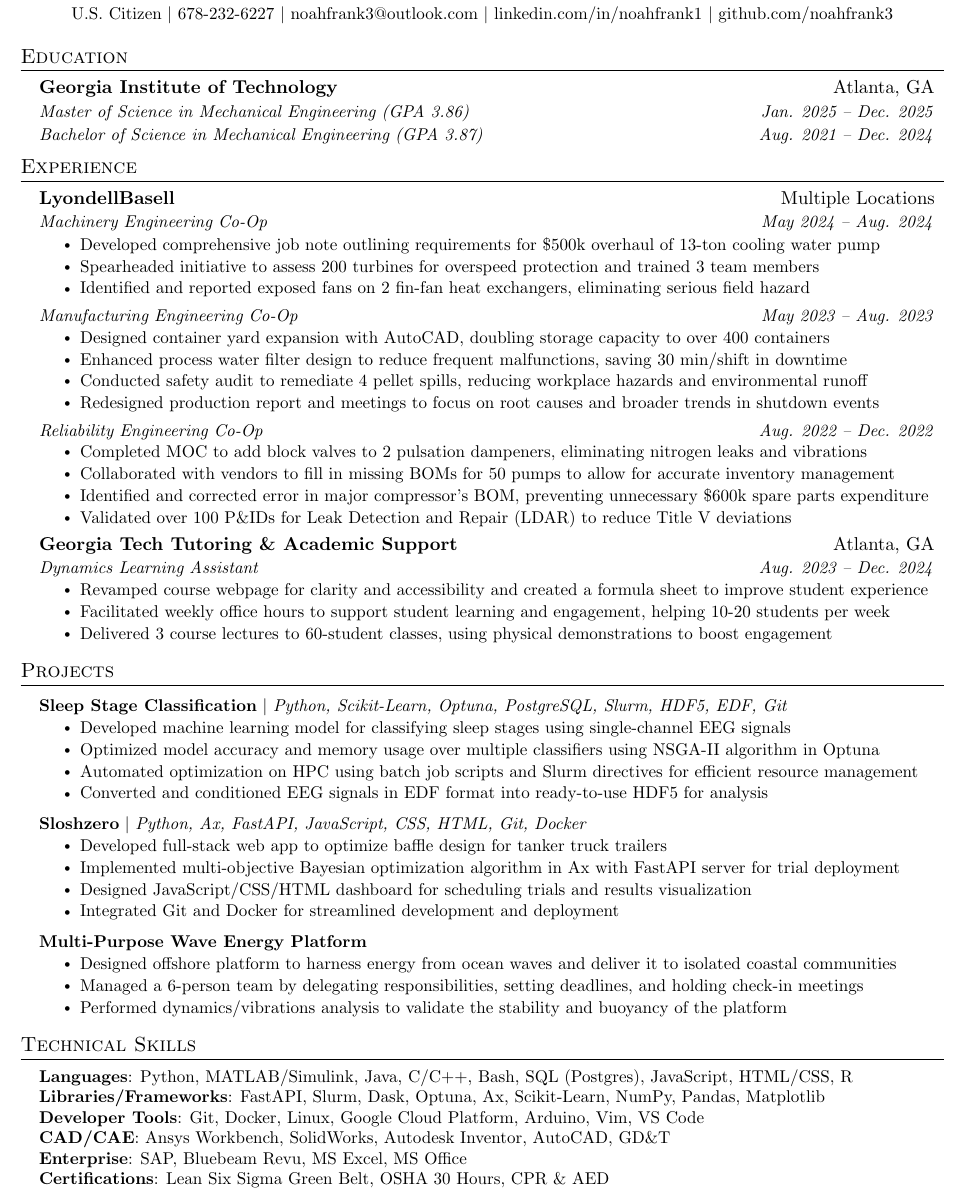
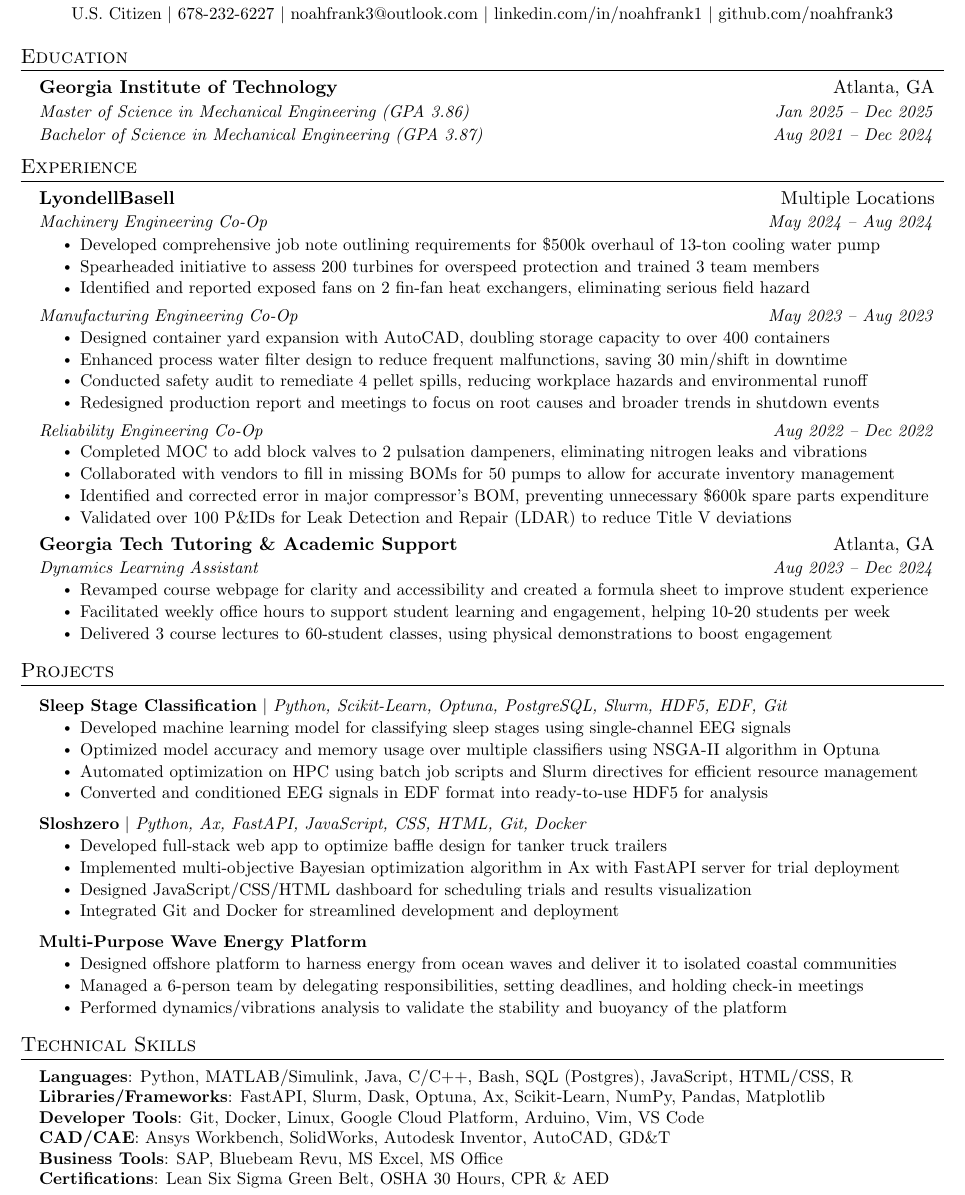
Before and after one commit to noahfrank3/resume, a LaTeX document (main.tex): part of the page, cut so that both start at the same text. Compiled offline with pdfLaTeX.

Commit message:
Minor formatting fixes

```diff
--- a/main.tex
+++ b/main.tex
@@ -165,8 +165,8 @@
   \resumeSubHeadingListStart
     \resumeEducationHeading
       {Georgia Institute of Technology}{Atlanta, GA}
-      {Master of Science in Mechanical Engineering (GPA 3.86)}{Jan. 2025 -- Dec. 2025}
-      {Bachelor of Science in Mechanical Engineering (GPA 3.87)}{Aug. 2021 -- Dec. 2024}
+      {Master of Science in Mechanical Engineering (GPA 3.86)}{Jan 2025 -- Dec 2025}
+      {Bachelor of Science in Mechanical Engineering (GPA 3.87)}{Aug 2021 -- Dec 2024}
   \resumeSubHeadingListEnd
 
 
@@ -184,7 +184,7 @@
       \resumeItemListEnd
 
     \resumeMultipleSubheading
-      {Manufacturing Engineering Co-Op}{May 2023 -- Aug. 2023}
+      {Manufacturing Engineering Co-Op}{May 2023 -- Aug 2023}
       \resumeItemListStart
         \resumeItem{Designed container yard expansion with AutoCAD, doubling storage capacity to over 400 containers}
         \resumeItem{Enhanced process water filter design to reduce frequent malfunctions, saving 30 min/shift in downtime}
@@ -203,7 +203,7 @@
 
     \resumeSubheading
       {Georgia Tech Tutoring \& Academic Support}{Atlanta, GA}
-      {Dynamics Learning Assistant}{Aug. 2023 -- Dec. 2024}
+      {Dynamics Learning Assistant}{Aug 2023 -- Dec 2024}
       \resumeItemListStart
         \resumeItem{Revamped course webpage for clarity and accessibility and created a formula sheet to improve student experience}
         \resumeItem{Facilitated weekly office hours to support student learning and engagement, helping 10-20 students per week}
@@ -273,7 +273,7 @@
      \textbf{Libraries/Frameworks}{: FastAPI, Slurm, Dask, Optuna, Ax, Scikit-Learn, NumPy, Pandas, Matplotlib} \\
      \textbf{Developer Tools}{: Git, Docker, Linux, Google Cloud Platform, Arduino, Vim, VS Code} \\
      \textbf{CAD/CAE}{: Ansys Workbench, SolidWorks, Autodesk Inventor, AutoCAD, GD\&T} \\
-     \textbf{Enterprise}{: SAP, Bluebeam Revu, MS Excel, MS Office} \\
+     \textbf{Business Tools}{: SAP, Bluebeam Revu, MS Excel, MS Office} \\
      \textbf{Certifications}{: Lean Six Sigma Green Belt, OSHA 30 Hours, CPR \& AED} \\
     }}
  \end{itemize}
```
Also changed, not shown: main.tex (4 more changed lines).
